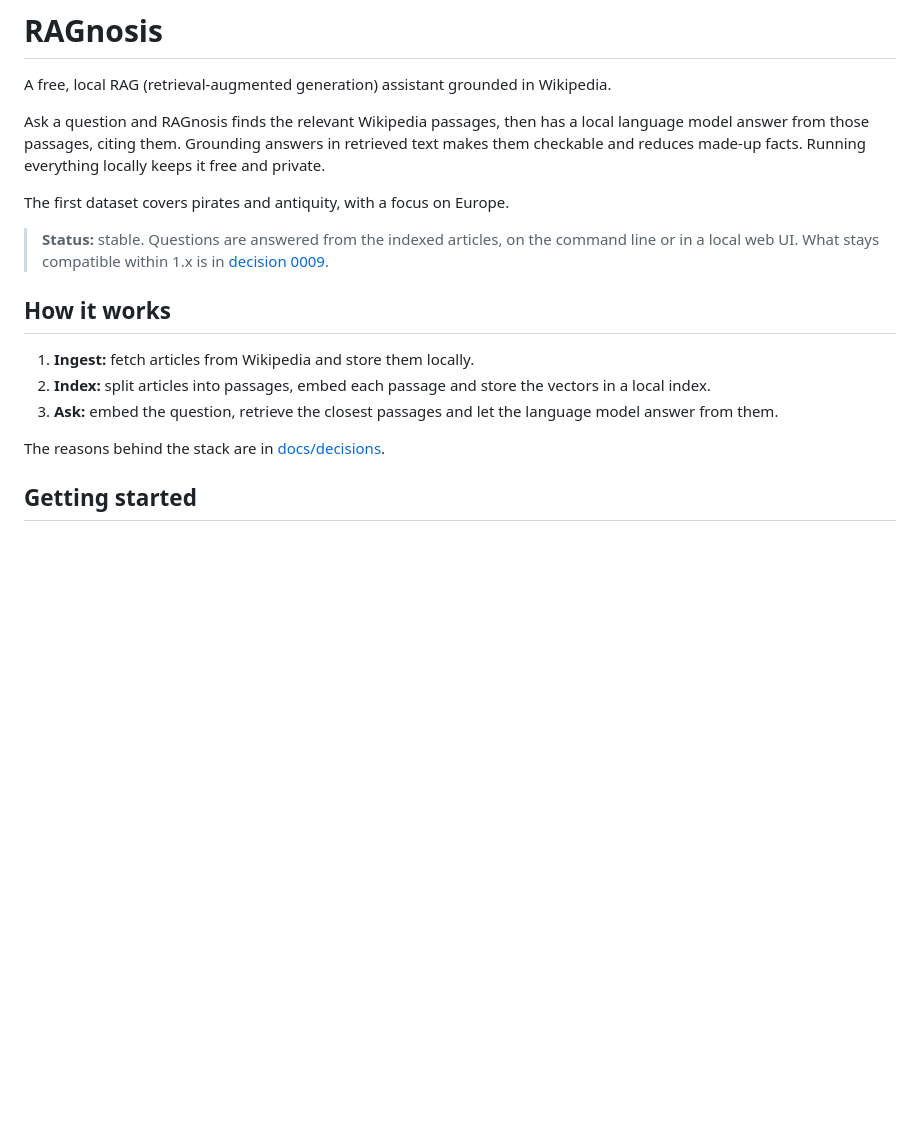
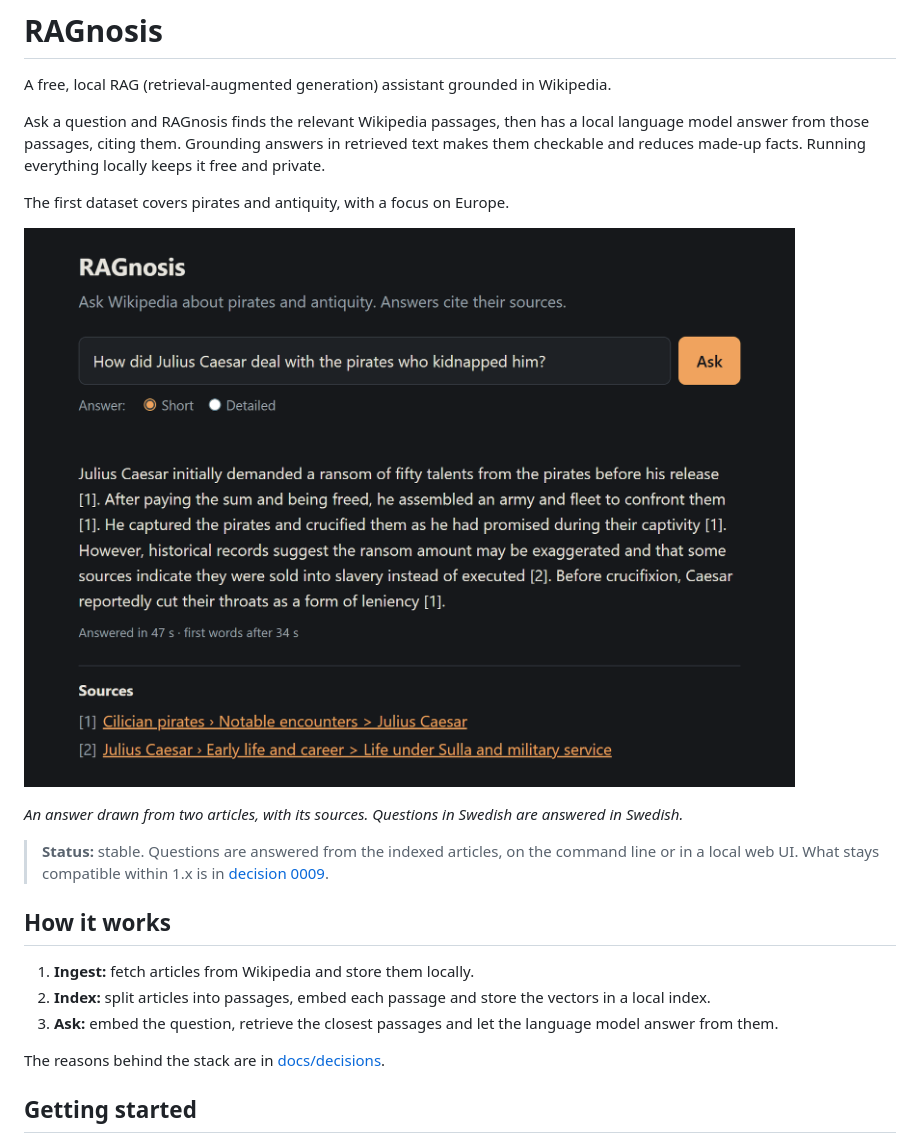
Before and after one commit to juninatt/RAGnosis, a Markdown page: README.md, the part around one of its changes. Drawn GitHub-style; pictures changed too: docs/images/web-ui.png (added); blank space fills up the shorter version.

```diff
--- a/README.md
+++ b/README.md
@@ -9,6 +9,11 @@ in retrieved text makes them checkable and reduces made-up facts. Running
 everything locally keeps it free and private.
 
 The first dataset covers pirates and antiquity, with a focus on Europe.
+
+![The RAGnosis web page answering "How did Julius Caesar deal with the pirates who kidnapped him?" in five sentences, each citing source [1] or [2], above a list of the two cited Wikipedia sections: Cilician pirates and Julius Caesar.](docs/images/web-ui.png)
+
+*An answer drawn from two articles, with its sources. Questions in Swedish are
+answered in Swedish.*
 
 > **Status:** stable. Questions are answered from the indexed articles, on the
 > command line or in a local web UI. What stays compatible within 1.x is in
```
Also changed, not shown: other parts of README.md (+1 -1 lines), docs/release-checks.md (+2 -0 lines).
